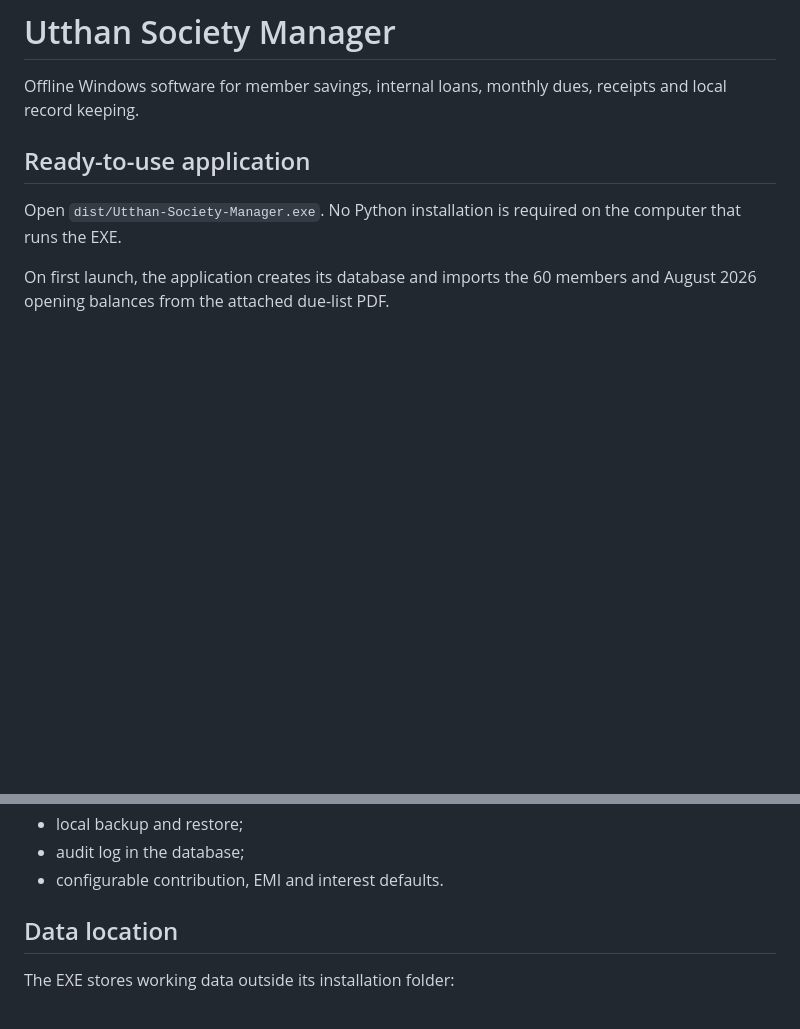
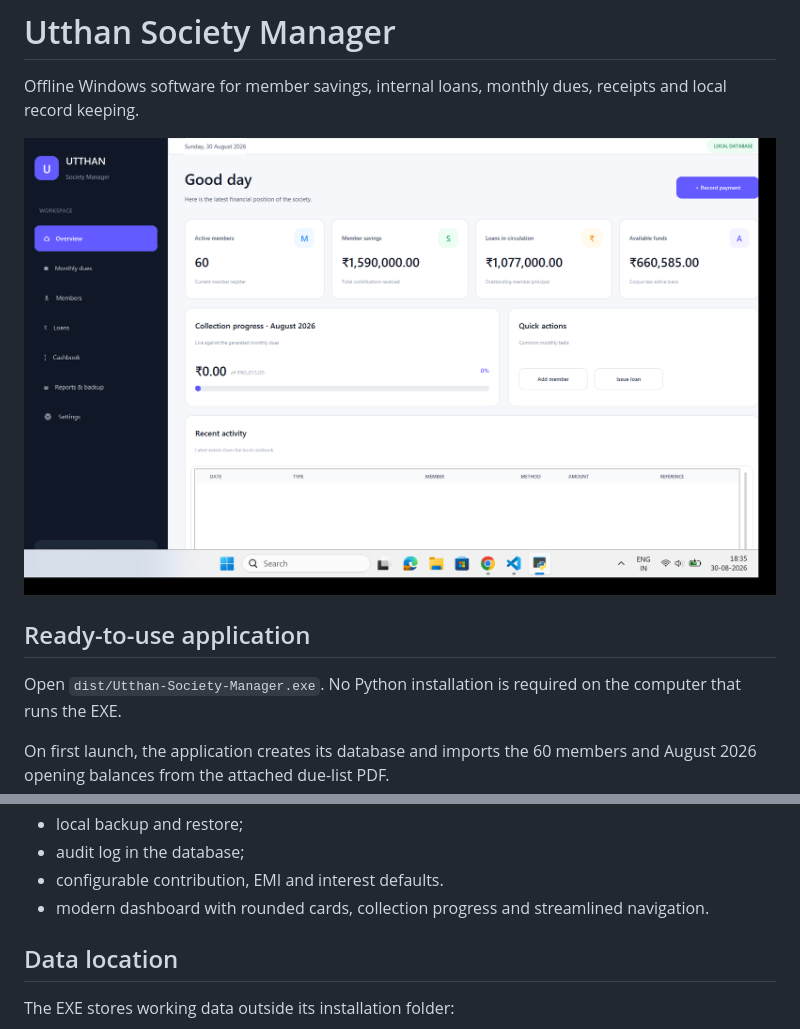
Before and after one commit to Raja-Jha-07/society, a Markdown page: README.md, 2 parts joined by grey strips. Rendered like a GitHub page; pictures changed too: docs/ui-preview.png (added); blank space fills up the shorter version.

```diff
--- a/README.md
+++ b/README.md
@@ -1,6 +1,8 @@
 # Utthan Society Manager
 
 Offline Windows software for member savings, internal loans, monthly dues, receipts and local record keeping.
+
+![Utthan Society Manager dashboard](docs/ui-preview.png)
 
 ## Ready-to-use application
 
@@ -23,6 +25,7 @@ On first launch, the application creates its database and imports the 60 members
 - local backup and restore;
 - audit log in the database;
 - configurable contribution, EMI and interest defaults.
+- modern dashboard with rounded cards, collection progress and streamlined navigation.
 
 ## Data location
 
```
Also changed, not shown: 6 other files.
